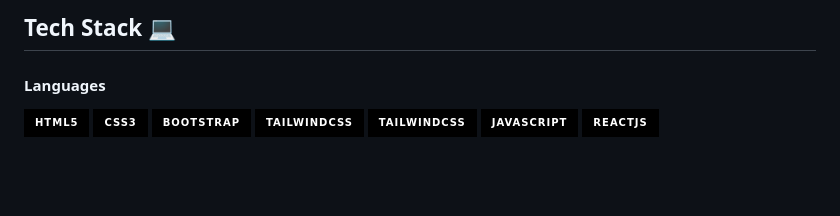
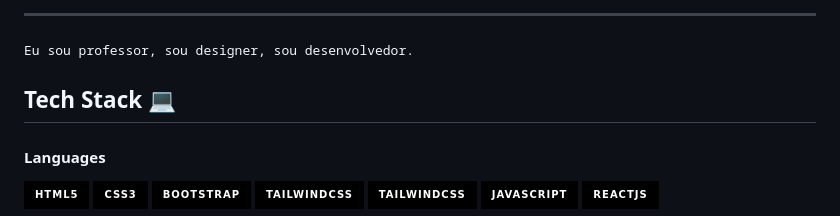
Before and after one commit to wagnerlimanet/escudo-capitao-america, a Markdown page: README.md, the part around the change printed below. GitHub-like rendering; badges without logos; blank space fills up the shorter version.

```diff
--- a/README.md
+++ b/README.md
@@ -1,4 +6,9 @@
 
+<hr />
+
+<samp>
+Eu sou professor, sou designer, sou desenvolvedor.
+</samp>
 
 
 ## Tech Stack 💻
```
Also changed, not shown: other parts of README.md (+6 -8 lines).
